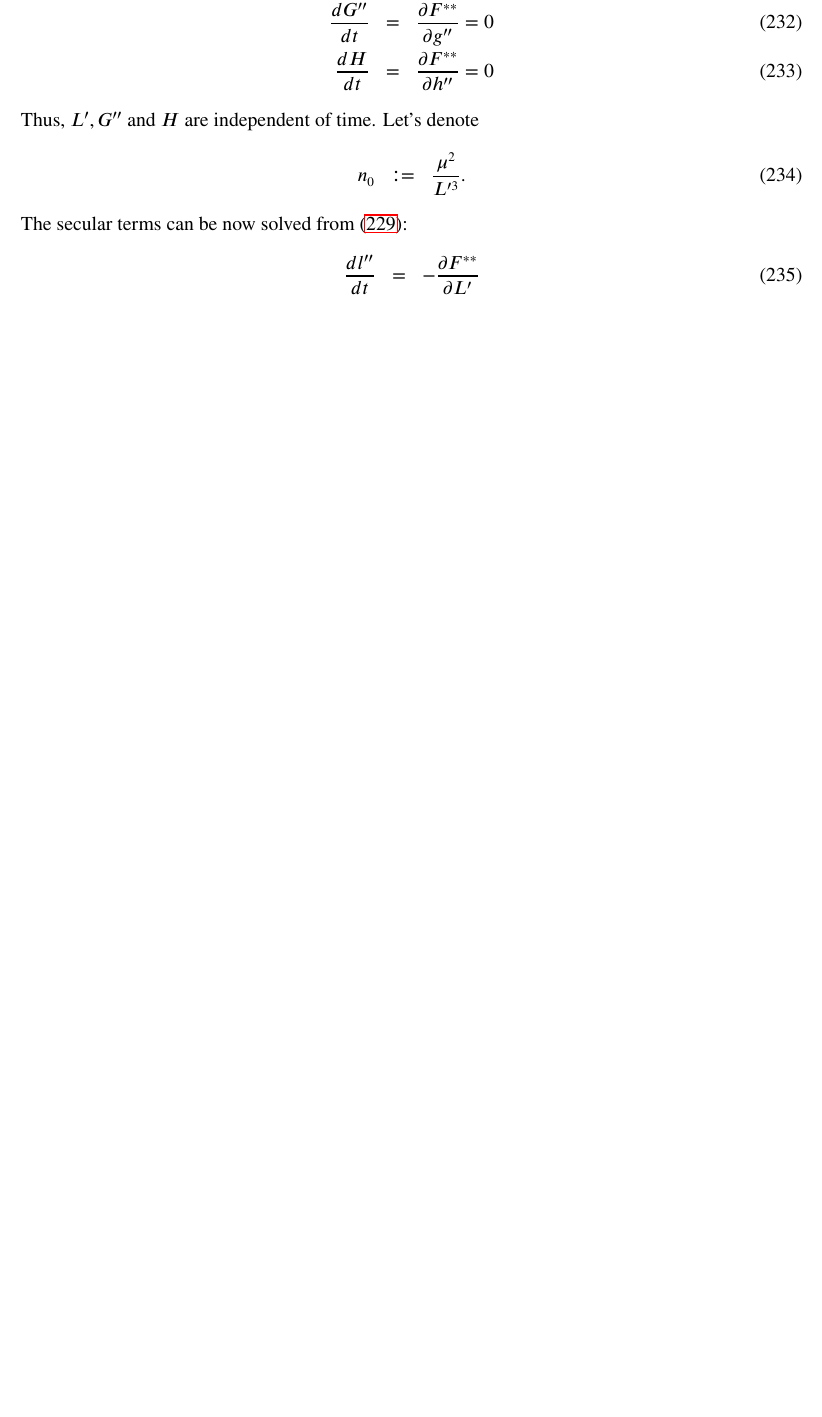
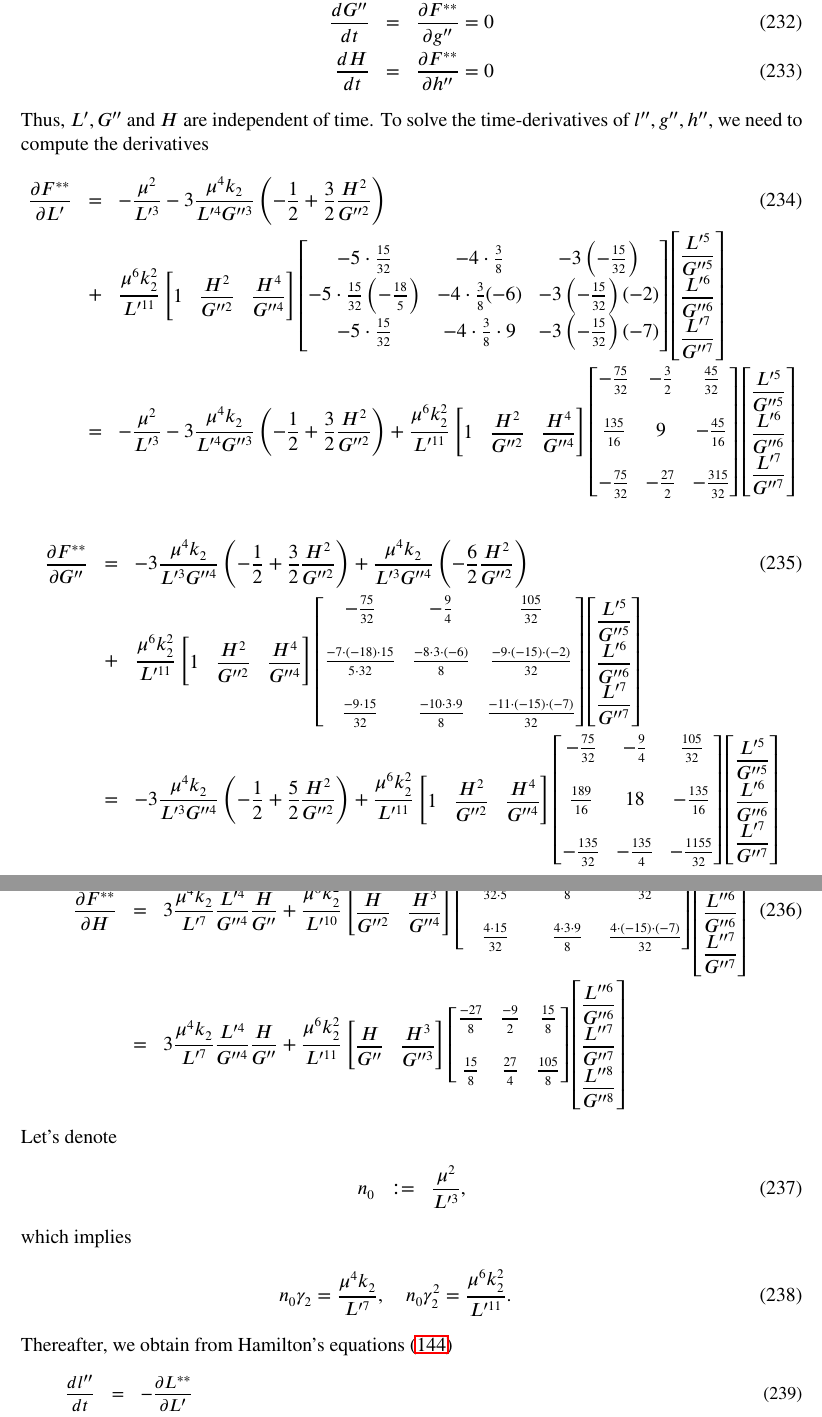
Before and after one commit to vsr83/SGP4, a LaTeX document (doc/SGP4.tex): part of page 33 of 34 before the commit and two parts of pages 33 and 34 of 35 after it, the two joined at a grey line, cut so that both start at the same text, the shorter picture padded with empty space. Compiled offline with LaTeX, dvips and Ghostscript; the source files are stored in an older character set and shown here as Unicode.

Commit message:
Secular terms

```diff
--- a/doc/SGP4.tex
+++ b/doc/SGP4.tex
@@ -2516,11 +2516,192 @@ Hamilton's equations $(\ref{eq:hamilton})$ imply for the canonical momentums
   \diff{H}{t} &=& \pdiff{F^{**}}{h''} = 0
 \end {eqnarray}
 Thus, $L', G''$ and $H$ are independent of time.
+To solve the time-derivatives of $l'', g'', h''$, we need to compute the derivatives
+\begin {eqnarray}
+  \pdiff{F^{**}}{L'}
+  &=&
+  -\frac{\mu^2}{L'^3} - 3\frac{\mu^4k_2}{L'^4G''^3}
+  \left(
+  -\frac{1}{2}
+  +
+  \frac{3}{2}\frac{H^2}{G''^2}
+  \right)
+  \\\nonumber
+  &+&
+  \frac{\mu^6k_2^2}{L'^{11}}
+  \begin{bmatrix}
+    1 & \dfrac{H^2}{G''^2} & \dfrac{H^4}{G''^4}
+  \end {bmatrix}
+  \begin {bmatrix}
+    -5\cdot\frac{15}{32}&
+    -4\cdot\frac{3}{8}&
+    -3\left(-\frac{15}{32}\right)
+    \\
+    -5\cdot\frac{15}{32}\left(-\frac{18}{5}\right) &
+    -4\cdot\frac{3}{8}(-6) &
+    -3\left(-\frac{15}{32}\right)(-2)
+    \\
+    -5\cdot\frac{15}{32} &
+    -4\cdot\frac{3}{8}\cdot 9 &
+    -3\left(-\frac{15}{32}\right)(-7)
+  \end {bmatrix}
+  \begin {bmatrix}
+    \dfrac{L'^5}{G''^5}
+    \\
+    \dfrac{L'^6}{G''^6}
+    \\
+    \dfrac{L'^7}{G''^7}
+  \end {bmatrix}
+  \\\nonumber
+  &=&
+  -\frac{\mu^2}{L'^3} - 3\frac{\mu^4k_2}{L'^4G''^3}
+  \left(
+  -\frac{1}{2}
+  +
+  \frac{3}{2}\frac{H^2}{G''^2}
+  \right)
+  +
+  \frac{\mu^6k_2^2}{L'^{11}}
+  \begin{bmatrix}
+    1 & \dfrac{H^2}{G''^2} & \dfrac{H^4}{G''^4}
+  \end {bmatrix}
+  \begin {bmatrix}
+    -\frac{75}{32} & -\frac{3}{2} & \frac{45}{32} \\\\
+    \frac{135}{16} & 9 & -\frac{45}{16} \\\\
+    -\frac{75}{32} & -\frac{27}{2} & -\frac{315}{32}
+  \end {bmatrix}
+  \begin {bmatrix}
+    \dfrac{L'^5}{G''^5}
+    \\
+    \dfrac{L'^6}{G''^6}
+    \\
+    \dfrac{L'^7}{G''^7}
+  \end {bmatrix}
+\end {eqnarray}
+\begin {eqnarray}
+  \pdiff{F^{**}}{G''}
+  &=&
+  - 3\frac{\mu^4k_2}{L'^3G''^4}
+  \left(
+  -\frac{1}{2}
+  +
+  \frac{3}{2}\frac{H^2}{G''^2}
+  \right)
+  +
+  \frac{\mu^4k_2}{L'^3G''^4}
+  \left(
+  -
+  \frac{6}{2}\frac{H^2}{G''^2}
+  \right)
+  \\\nonumber
+  &+&
+  \frac{\mu^6k_2^2}{L'^{11}}
+  \begin{bmatrix}
+    1 & \dfrac{H^2}{G''^2} & \dfrac{H^4}{G''^4}
+  \end {bmatrix}
+  \begin {bmatrix}
+    -\frac{75}{32}&
+    -\frac{9}{4}&
+    \frac{105}{32}
+    \\\\
+    \frac{-7\cdot (-18)\cdot 15}{5\cdot 32} &
+    \frac{-8\cdot 3\cdot (-6)}{8} &
+    \frac{-9\cdot (-15)\cdot(-2)}{32}
+    \\\\
+    \frac{-9\cdot 15}{32} &
+    \frac{-10\cdot 3\cdot 9}{8} &
+    \frac{-11\cdot(-15)\cdot(-7)}{32}
+  \end {bmatrix}
+  \begin {bmatrix}
+    \dfrac{L'^5}{G''^5}
+    \\
+    \dfrac{L'^6}{G''^6}
+    \\
+    \dfrac{L'^7}{G''^7}
+  \end {bmatrix}
+  \\\nonumber
+  &=&
+  -3\frac{\mu^4k_2}{L'^3G''^4}\left(-\frac{1}{2} + \frac{5}{2}\frac{H^2}{G''^2}\right)
+  +
+  \frac{\mu^6k_2^2}{L'^{11}}
+  \begin{bmatrix}
+    1 & \dfrac{H^2}{G''^2} & \dfrac{H^4}{G''^4}
+  \end {bmatrix}
+  \begin {bmatrix}
+    -\frac{75}{32} & -\frac{9}{4} & \frac{105}{32} \\\\
+    \frac{189}{16} & 18 & -\frac{135}{16} \\\\
+    -\frac{135}{32} & -\frac{135}{4} & -\frac{1155}{32}
+  \end {bmatrix}
+  \begin {bmatrix}
+    \dfrac{L'^5}{G''^5}
+    \\
+    \dfrac{L'^6}{G''^6}
+    \\
+    \dfrac{L'^7}{G''^7}
+  \end {bmatrix}
+\end {eqnarray}
+\begin {eqnarray}
+  \pdiff{F^{**}}{H}
+  &=&
+  3\frac{\mu^4k_2}{L'^7}\frac{L'^4}{G''^4}\frac{H}{G''}
+  +
+  \frac{\mu^6k_2^2}{L'^{10}}
+  \begin {bmatrix}
+    \dfrac{H}{G''^2} & \dfrac{H^3}{G''^4}
+  \end {bmatrix}
+  \begin {bmatrix}
+    \frac{2\cdot 15\cdot(-18)}{32\cdot 5}
+    &
+    \frac{2\cdot 3\cdot (-6)}{8}
+    &
+    \frac{2\cdot(-15)\cdot (-2)}{32}
+    \\\\
+    \frac{4\cdot 15}{32}
+    &
+    \frac{4\cdot 3\cdot 9}{8}
+    &
+    \frac{4\cdot(-15)\cdot(-7)}{32}
+  \end {bmatrix}
+  \begin {bmatrix}
+    \dfrac{L''^5}{G''^5} \\\dfrac{L''^6}{G''^6} \\\dfrac{L''^7}{G''^7}
+  \end {bmatrix}
+  \\\nonumber
+  &=&
+  3\frac{\mu^4k_2}{L'^7}\frac{L'^4}{G''^4}\frac{H}{G''}
+  +
+  \frac{\mu^6k_2^2}{L'^{11}}
+  \begin {bmatrix}
+    \dfrac{H}{G''} & \dfrac{H^3}{G''^3}
+  \end {bmatrix}
+  \begin {bmatrix}
+    \frac{-27}{8}
+    &
+    \frac{-9}{2}
+    &
+    \frac{15}{8}
+    \\\\
+    \frac{15}{8}
+    &
+    \frac{27}{4}
+    &
+    \frac{105}{8}
+  \end {bmatrix}
+  \begin {bmatrix}
+    \dfrac{L''^6}{G''^6} \\\dfrac{L''^7}{G''^7} \\\dfrac{L''^8}{G''^8}
+  \end {bmatrix}
+\end {eqnarray}
 Let's denote
 \begin {eqnarray}
-  n_0 &:=& \frac{\mu^2}{L'^3}.
-\end {eqnarray}
-The secular terms can be now solved from $(\ref{eq:F_star_star})$:
-\begin {eqnarray}
-  \diff{l''}{t} &=& -\pdiff{F^{**}}{L'}
-\end {eqnarray}
+  n_0 &:=& \frac{\mu^2}{L'^3},
+\end {eqnarray}
+which implies
+\begin {eqnarray}
+  n_0\gamma_2 = \frac{\mu^4k_2}{L'^7},
+  \quad
+  n_0\gamma_2^2 = \frac{\mu^6k_2^2}{L'^{11}}.
+\end {eqnarray}
+Thereafter, we obtain from Hamilton's equations $(\ref{eq:hamilton})$
+\small
+\begin {eqnarray}
+  \diff{l''}{t} &=& -\pdiff{L^{**}}{L'}
+  \\\nonumber
@@ -2526,0 +2721 @@ The secular terms can be now solved from $(\ref{eq:F_star_star})$:
+    \frac{75}{32} & \frac{3}{2} & -\frac{45}{32} \\\\
```
Also changed, not shown: doc/SGP4.pdf, doc/SGP4.tex (86 more changed lines).
